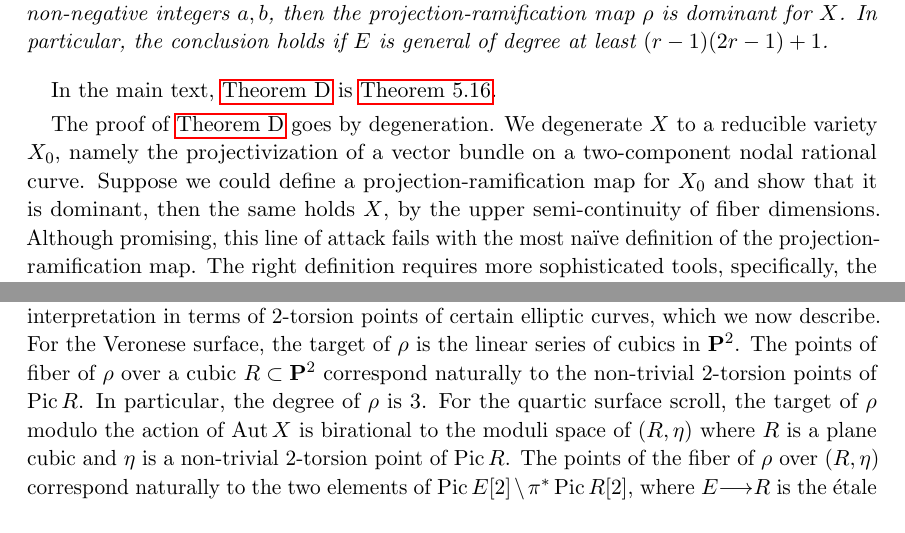
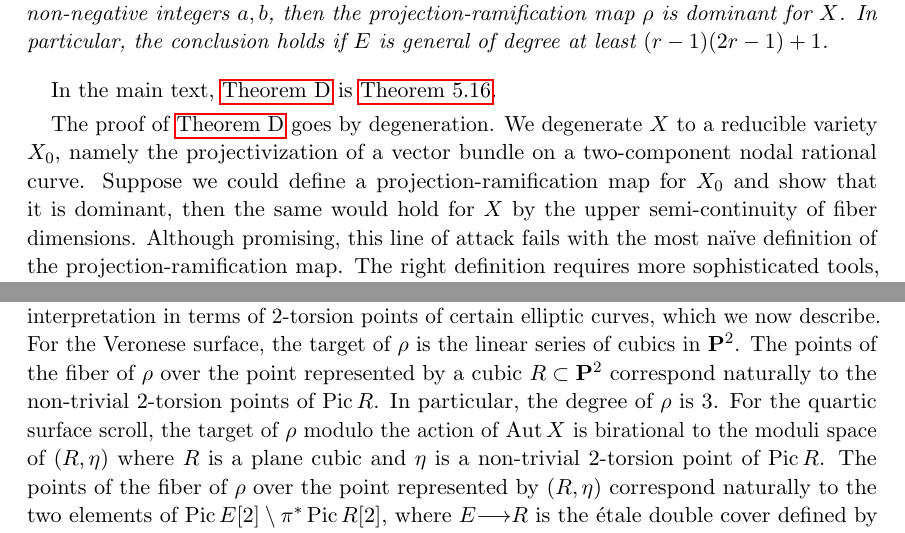
Before and after one commit to deopurkar/ProjectionAndRamification, a LaTeX paper (ProjectionandRamificationEDIT.tex): two parts of pages 3 and 4 of 49, joined at a grey line, cut so that both start at the same text. Compiled offline with pdfLaTeX.

Commit message:
Some more typos fixed.

```diff
--- a/ProjectionandRamificationEDIT.tex
+++ b/ProjectionandRamificationEDIT.tex
@@ -227,7 +227,7 @@ In the main text, \autoref{thm:rationalnormalscrolls} is \autoref{thm:actualrati
 
 The proof of \autoref{thm:rationalnormalscrolls} goes by degeneration.
 We degenerate $X$ to a reducible variety $X_0$, namely the projectivization of a vector bundle on a two-component nodal rational curve.
-Suppose we could define a projection-ramification map for $X_0$ and show that it is dominant, then the same holds $X$, by the upper semi-continuity of fiber dimensions.
+Suppose we could define a projection-ramification map for $X_0$ and show that it is dominant, then the same would hold for $X$ by the upper semi-continuity of fiber dimensions.
 Although promising, this line of attack fails with the most na\"ive definition of the projection-ramification map.
 The right definition requires more sophisticated tools, specifically, the spaces of (linked) limit linear series for vector bundles of higher rank developed by Teixidor i Bigas \cite{tei-i-big:91} and Osserman \cite{oss:14}.
 
@@ -250,10 +250,10 @@ In particular, it has degree $1$.
 The cases of the Veronese surface $X \cong \P^2 \subset \P^5$ and the quartic surface scroll $X = \P(\O(2) \oplus \O(2)) \subset \P^5$ are particularly delightful.
 In these cases, the fibers of $\rho$ have an interpretation in terms of 2-torsion points of certain elliptic curves, which we now describe.
 For the Veronese surface, the target of $\rho$ is the linear series of cubics in $\P^2$.
-The points of fiber of $\rho$ over a cubic $R \subset \P^2$ correspond naturally to the non-trivial 2-torsion points of $\Pic R$.
+The points of the fiber of $\rho$ over the point represented by a cubic $R \subset \P^2$ correspond naturally to the non-trivial 2-torsion points of $\Pic R$.
 In particular, the degree of $\rho$ is $3$.
 For the quartic surface scroll, the target of $\rho$ modulo the action of $\Aut X$ is birational to the moduli space of $(R, \eta)$ where $R$ is a plane cubic and $\eta$ is a non-trivial 2-torsion point of $\Pic R$.
-The points of the fiber of $\rho$ over $(R, \eta)$ correspond naturally to the two elements of $\Pic E[2] \setminus \pi^* \Pic R [2]$, where $E \to R$ is the \'etale double cover defined by $\eta$.
+The points of the fiber of $\rho$ over the point represented by $(R, \eta)$ correspond naturally to the two elements of $\Pic E[2] \setminus \pi^* \Pic R [2]$, where $E \to R$ is the \'etale double cover defined by $\eta$.
 In particular, the degree of $\rho$ is $2$.
 In this case, the source of $\rho$ (the Grassmannian $\Gr(3, H^0(X, \O(1)))$ modulo the action of $\Aut X$) has several known moduli interpretations.
 It is birational to the moduli of unordered triplets of unordered pairs of points on $\P^1$, namely $M_{0,6}/(S_2 \times S_2 \times S_2 \rtimes S_3)$.
```
